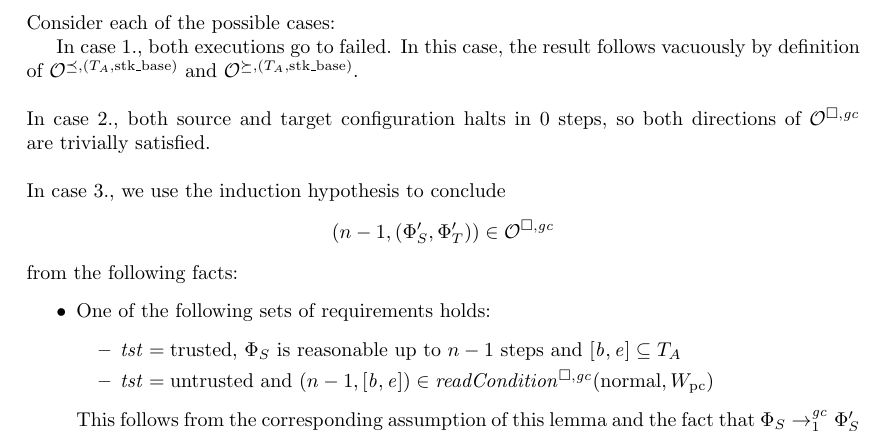
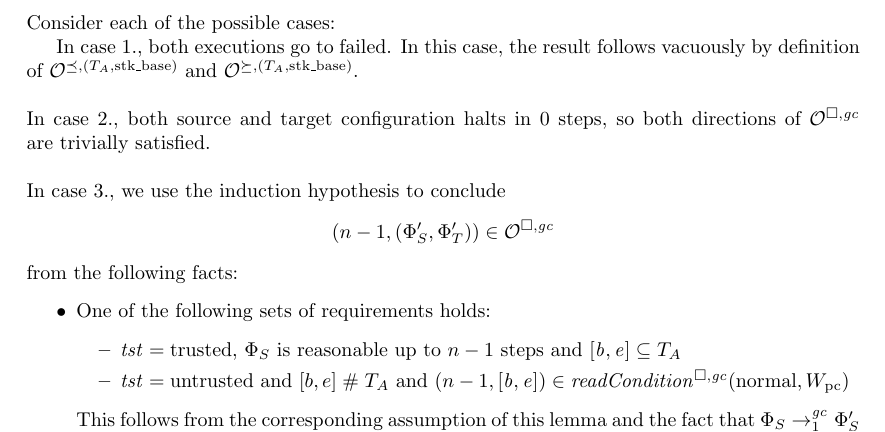
Before and after one commit to dominiquedevriese/capability-machine-reasoning-on-paper, a LaTeX document (fully-abstract-comp/ftlr-proof-cases-so.tex, which reads fully-abstract-comp/ftlr-proof-cases.tex): part of page 19 of 40, cut so that both start at the same text. Compiled offline with pdfLaTeX.

Commit message:
Small fix.

```diff
--- a/fully-abstract-comp/ftlr-proof-cases.tex
+++ b/fully-abstract-comp/ftlr-proof-cases.tex
@@ -994,7 +994,7 @@ TODO TODO TODO
   \item One of the following sets of requirements holds:
     \begin{itemize}
     \item $\trust = \trusted$, $\Phi_S$ is reasonable up to $n-1$ steps and $[\baddr,\eaddr] \subseteq \ta$
-    \item $\trust = \untrusted$ and $\npair[n-1]{[\baddr,\eaddr]} \in \readCond{\normal,W_\pcreg}$
+    \item $\trust = \untrusted$ and $[b,e] \mathrel{\#} \ta$ and $\npair[n-1]{[\baddr,\eaddr]} \in \readCond{\normal,W_\pcreg}$
     \end{itemize}
     This follows from the corresponding assumption of this lemma and the fact that $\Phi_S \nstep[1]{\gc} \Phi_S'$ and Lemma~\ref{lem:ec-reasonable-antired}, \ref{lem:ec-reasonable-downwards-closed}, and \ref{lem:downwards-closed}.
   \item $\Phi_S'(\pcreg) = \Phi_T'(\pcreg) = ((\rx,\normal),\baddr,\eaddr,\_)$:
```
